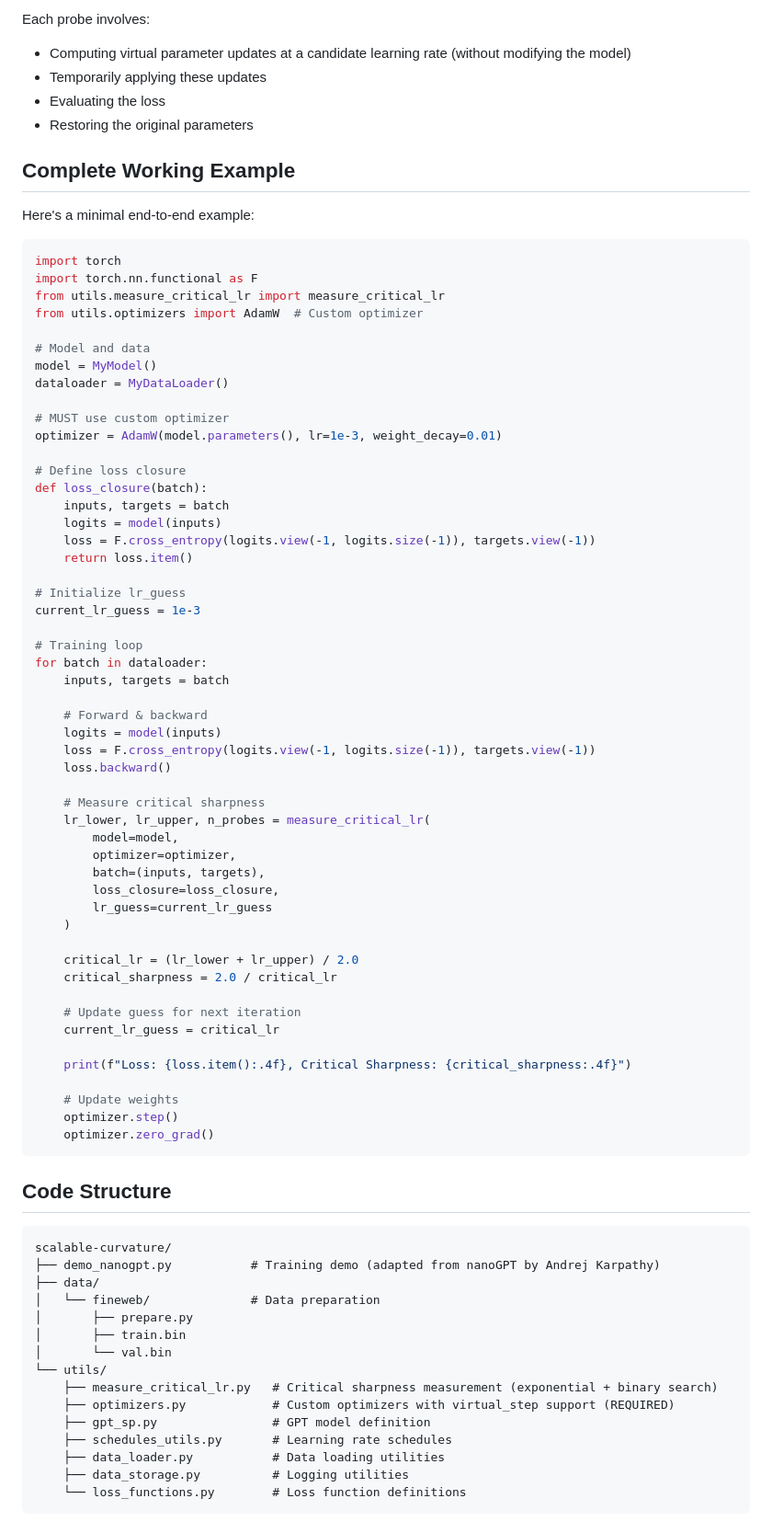
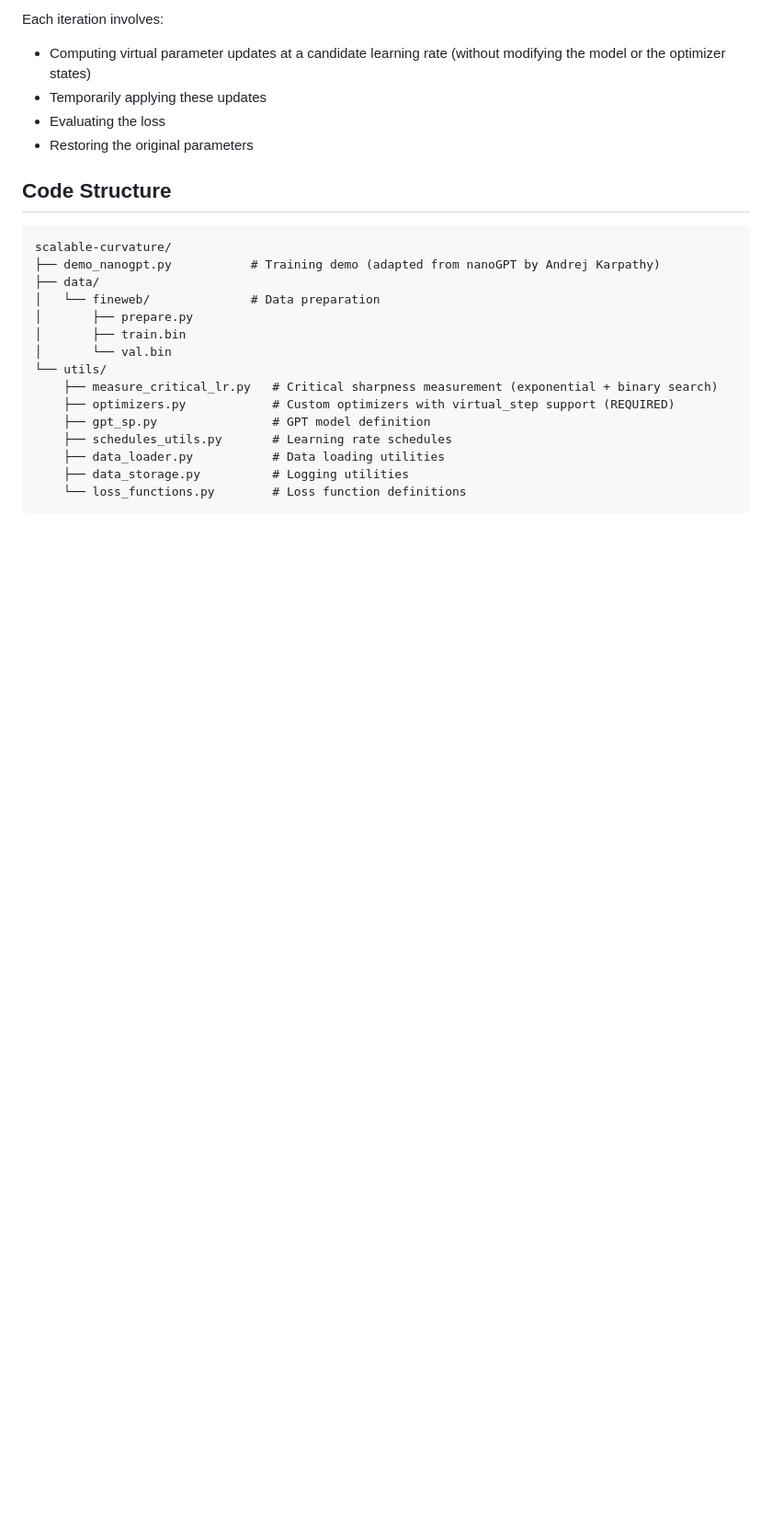
Before and after one commit to facebookresearch/scalable-curvature, a Markdown page: README.md, the part around one of its changes. Shown at 92% size. Rendered like a GitHub page; blank space fills up the shorter version.

Commit message:
updated readme for clarity

````diff
--- a/README.md
+++ b/README.md
@@ -194,67 +178,9 @@ The measurement uses a two-phase search algorithm:
 
-Each probe involves:
-- Computing virtual parameter updates at a candidate learning rate (without modifying the model)
+Each iteration involves:
+- Computing virtual parameter updates at a candidate learning rate (without modifying the model or the optimizer states)
 - Temporarily applying these updates
 - Evaluating the loss
 - Restoring the original parameters
-
-## Complete Working Example
-
-Here's a minimal end-to-end example:
-
-```python
-import torch
-import torch.nn.functional as F
-from utils.measure_critical_lr import measure_critical_lr
-from utils.optimizers import AdamW  # Custom optimizer
-
-# Model and data
-model = MyModel()
-dataloader = MyDataLoader()
-
-# MUST use custom optimizer
-optimizer = AdamW(model.parameters(), lr=1e-3, weight_decay=0.01)
-
-# Define loss closure
-def loss_closure(batch):
-    inputs, targets = batch
-    logits = model(inputs)
-    loss = F.cross_entropy(logits.view(-1, logits.size(-1)), targets.view(-1))
-    return loss.item()
-
-# Initialize lr_guess
-current_lr_guess = 1e-3
-
-# Training loop
-for batch in dataloader:
-    inputs, targets = batch
-
-    # Forward & backward
-    logits = model(inputs)
-    loss = F.cross_entropy(logits.view(-1, logits.size(-1)), targets.view(-1))
-    loss.backward()
-
-    # Measure critical sharpness
-    lr_lower, lr_upper, n_probes = measure_critical_lr(
-        model=model,
-        optimizer=optimizer,
-        batch=(inputs, targets),
-        loss_closure=loss_closure,
-        lr_guess=current_lr_guess
-    )
-
-    critical_lr = (lr_lower + lr_upper) / 2.0
-    critical_sharpness = 2.0 / critical_lr
-
-    # Update guess for next iteration
-    current_lr_guess = critical_lr
-
-    print(f"Loss: {loss.item():.4f}, Critical Sharpness: {critical_sharpness:.4f}")
-
-    # Update weights
-    optimizer.step()
-    optimizer.zero_grad()
-```
 
 ## Code Structure
 
````
Also changed, not shown: other parts of README.md (+24 -61 lines).
